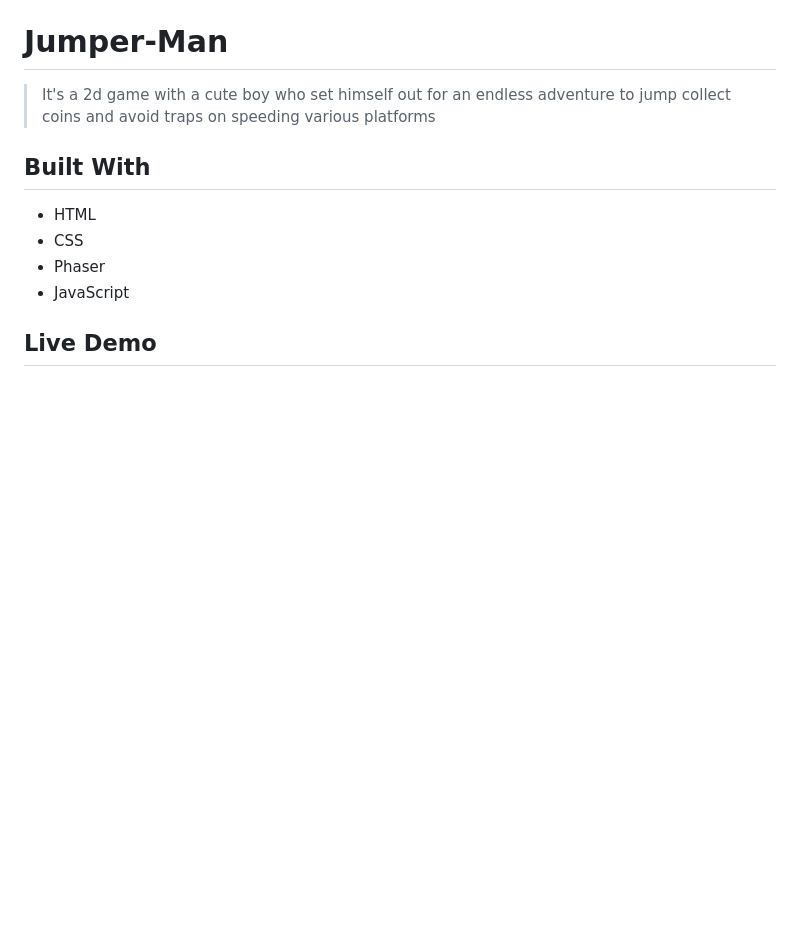
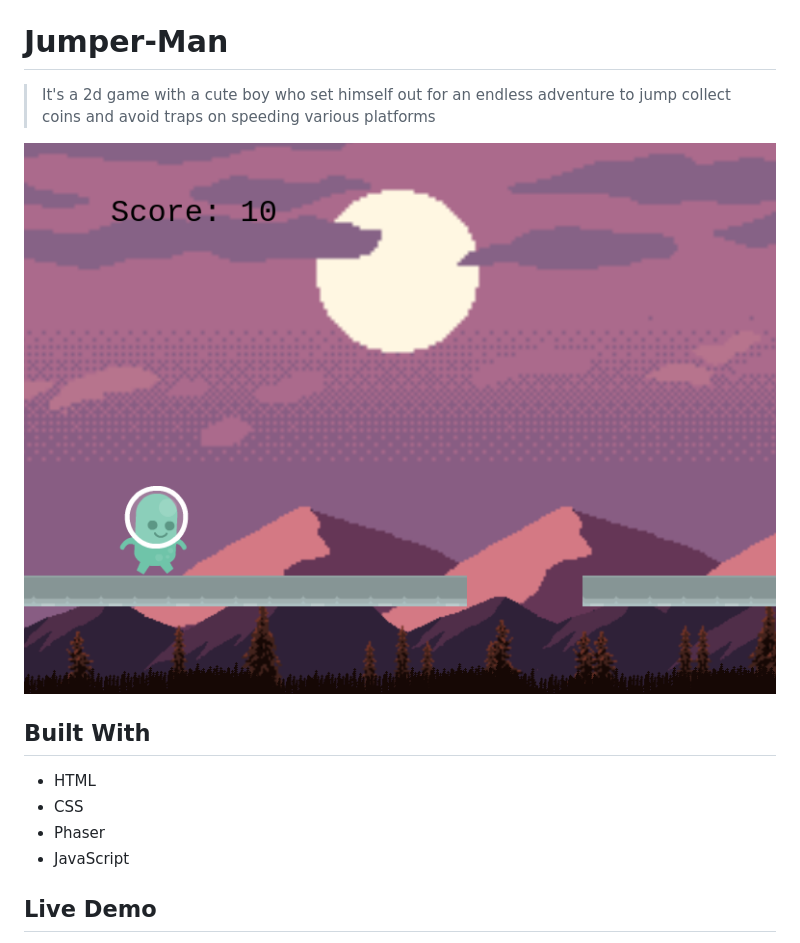
Before and after one commit to AbdelrhmanAmin/Jumper-Man, a Markdown page: README.md, the part around the change. GitHub-like rendering; pictures changed too: img.png (added); blank space fills up the shorter version.

Commit message:
Add image to readme

```diff
--- a/README.md
+++ b/README.md
@@ -1,6 +1,8 @@
 # Jumper-Man
 
 > It's a 2d game with a cute boy who set himself out for an endless adventure to jump collect coins and avoid traps on speeding various platforms
+
+![screenshot](./img.png)
 
 ## Built With
 
```
